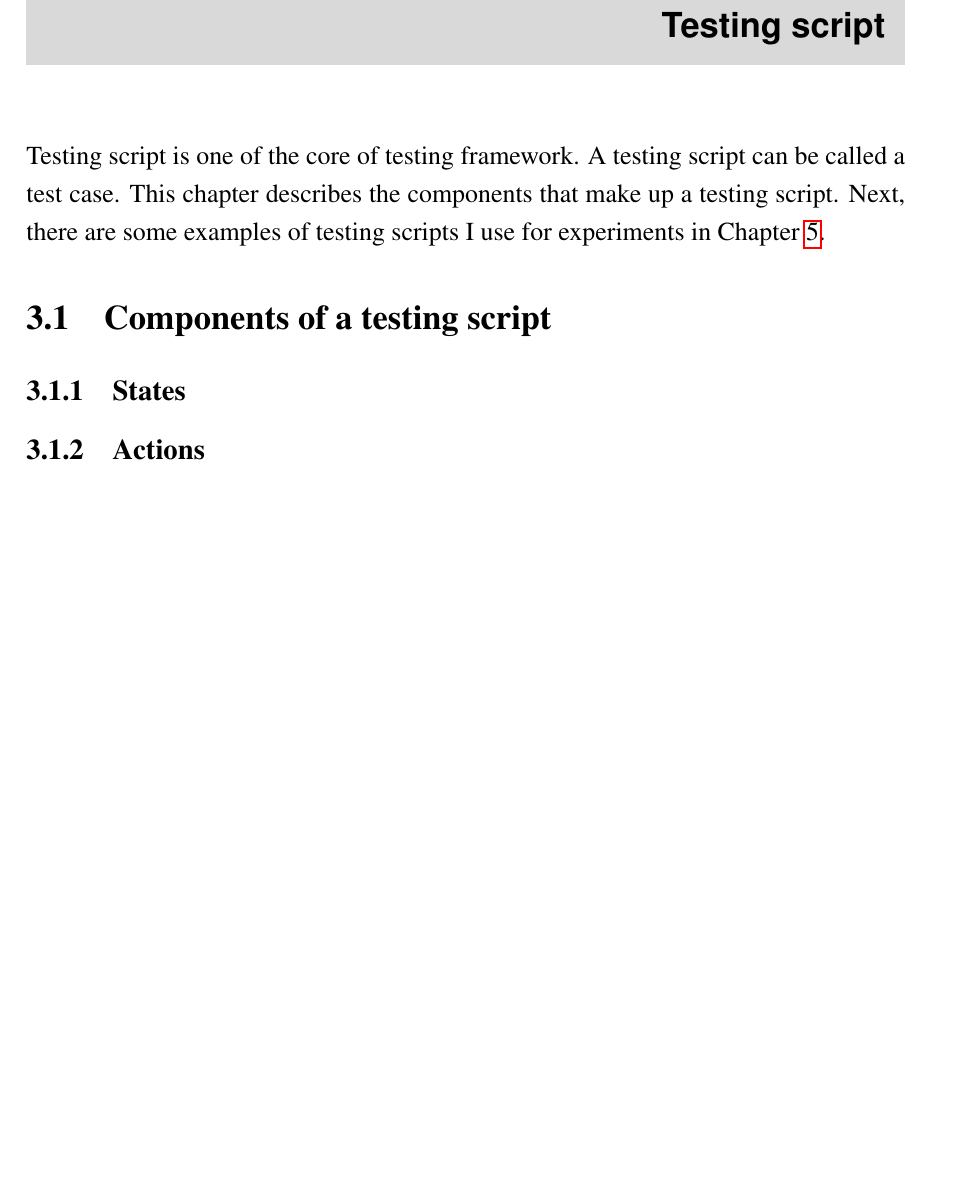
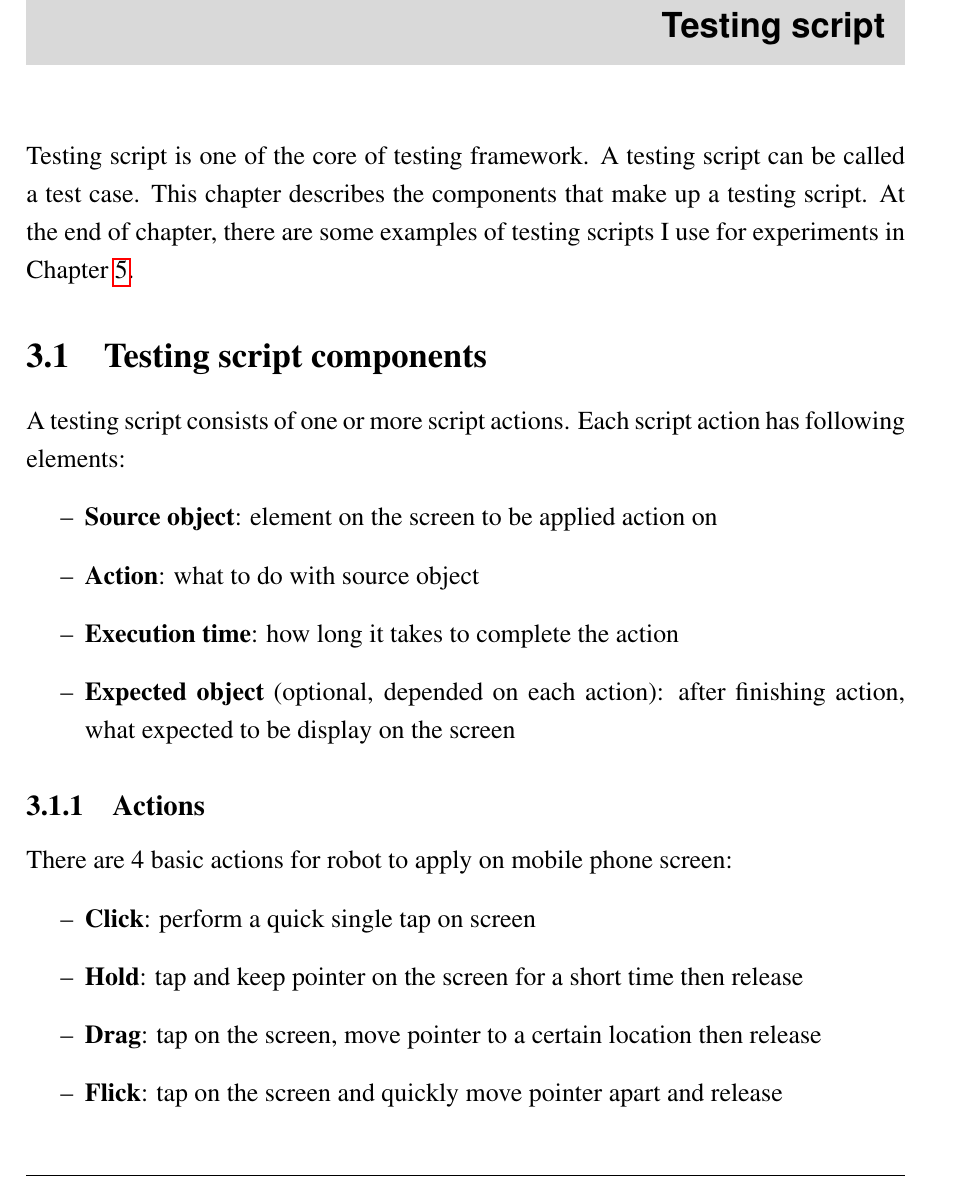
Before and after one commit to haoict/thesis-report, a LaTeX thesis (thesis.tex, which reads Chapters/chapter3.tex): part of page 13 of 19 before the commit and part of page 13 of 22 after it, cut so that both start at the same text, the shorter picture padded with empty space. Compiled offline with pdfLaTeX.

Commit message:
script component

```diff
--- a/Chapters/chapter3.tex
+++ b/Chapters/chapter3.tex
@@ -1,10 +1,23 @@
 \chapter{Testing script}
 Testing script is one of the core of testing framework.
 A testing script can be called a test case.
-This chapter describes the components that make up a testing script. Next, there are some examples of testing scripts I use for experiments in Chapter \ref{ch:experiments}.
+This chapter describes the components that make up a testing script. At the end of chapter, there are some examples of testing scripts I use for experiments in Chapter \ref{ch:experiments}.
 
-\section{Components of a testing script}
-\subsection{States}
+\section{Testing script components}
+A testing script consists of one or more script actions. Each script action has following elements:
+    \begin{itemize}
+		\item[--] \textbf{Source object}: element on the screen to be applied action on
+		\item[--] \textbf{Action}: what to do with source object
+		\item[--] \textbf{Execution time}: how long it takes to complete the action
+		\item[--] \textbf{Expected object} (optional, depended on each action): after finishing action, what expected to be display on the screen
+	\end{itemize}
 
 \subsection{Actions}
+There are 4 basic actions for robot to apply on mobile phone screen:
+    \begin{itemize}
+		\item[--] \textbf{Click}: perform a quick single tap on screen
+		\item[--] \textbf{Hold}: tap and keep pointer on the screen for a short time then release
+		\item[--] \textbf{Drag}: tap on the screen, move pointer to a certain location then release
+		\item[--] \textbf{Flick}: tap on the screen and quickly move pointer apart and release
+	\end{itemize}
 
```
Also changed, not shown: Chapters/Fig/class_diagram.png (added), Chapters/Fig/sequence_diagram.png (added), Chapters/Fig/system_state.png (added), Chapters/chapter3.tex (25 more changed lines).
